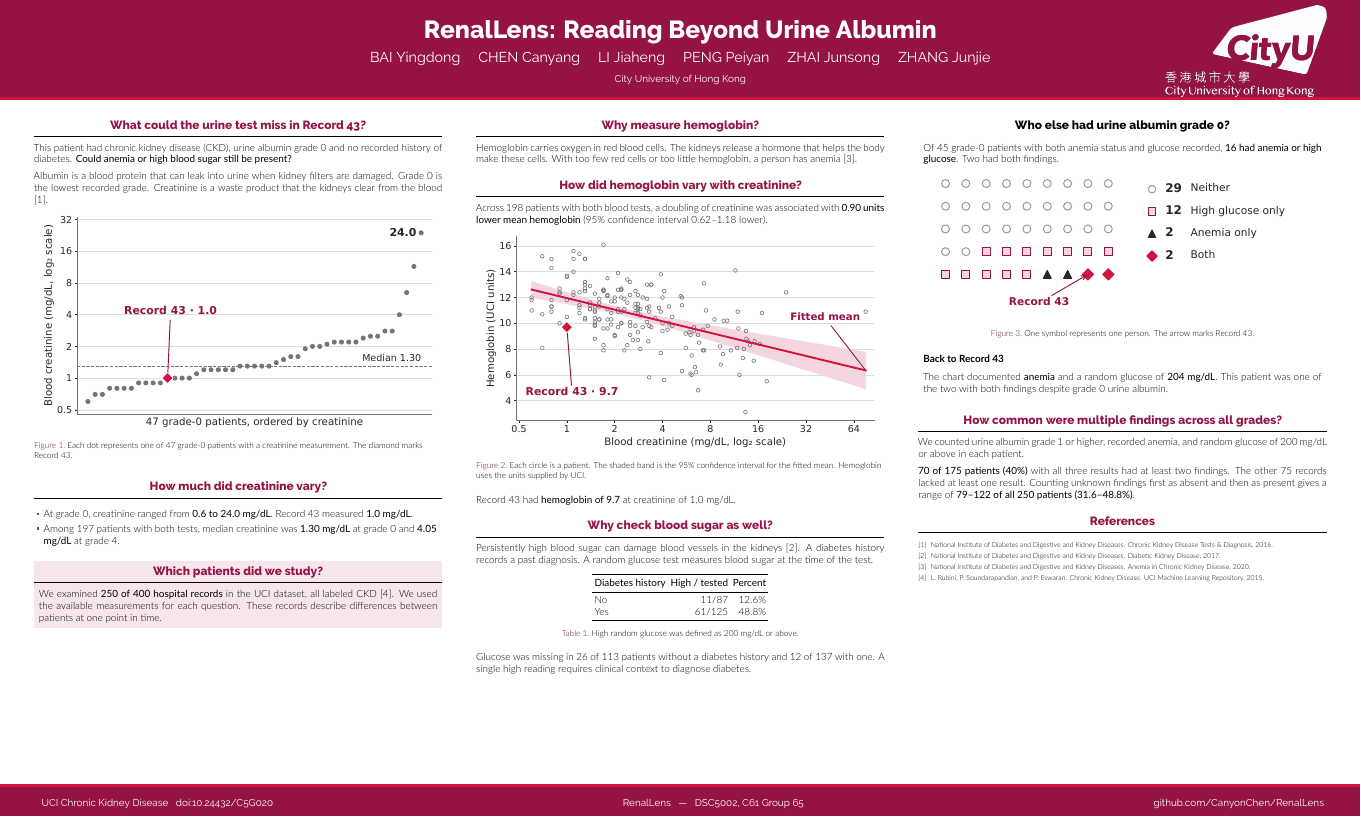
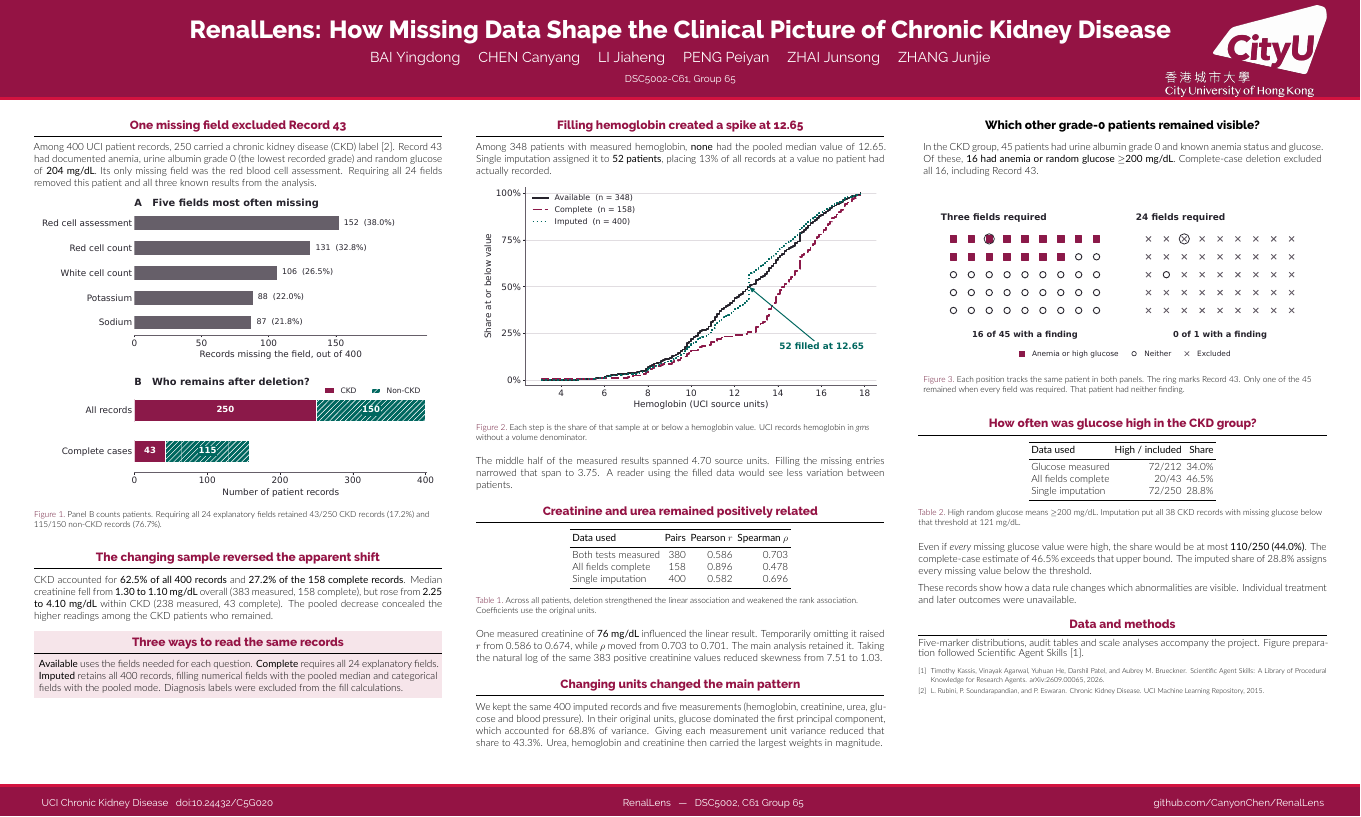
Before and after one commit to CanyonChen/RenalLens, a LaTeX poster (docs/poster/main.tex): the whole page. Compiled offline with XeLaTeX.

Commit message:
Align RenalLens report and poster with the missing-data proposal

```diff
--- a/docs/poster/main.tex
+++ b/docs/poster/main.tex
@@ -33,10 +34,10 @@
 \setlength{\colwidth}{0.3\paperwidth}
 \newcommand{\separatorcolumn}{\begin{column}{\sepwidth}\end{column}}
 
-\title{RenalLens: Reading Beyond Urine Albumin}
+\title{RenalLens: How Missing Data Shape the Clinical Picture of Chronic Kidney Disease}
 \author{BAI Yingdong \and CHEN Canyang \and LI Jiaheng \and PENG Peiyan \and ZHAI Junsong \and ZHANG Junjie}
-\institute[CityUHK]{City University of Hong Kong}
-\hypersetup{pdftitle={RenalLens: Reading Beyond Urine Albumin},
+\institute[CityUHK]{DSC5002-C61, Group 65}
+\hypersetup{pdftitle={RenalLens: How Missing Data Shape the Clinical Picture of Chronic Kidney Disease},
   pdfauthor={BAI Yingdong, CHEN Canyang, LI Jiaheng, PENG Peiyan, ZHAI Junsong, ZHANG Junjie},
   pdfsubject={DSC5002 RenalLens group project}}
 \footercontent{
@@ -58,92 +59,94 @@
 \separatorcolumn
 
 \begin{column}{\colwidth}
-  \begin{block}{What could the urine test miss in Record 43?}
-    This patient had chronic kidney disease (CKD), urine albumin grade~0 and no recorded history of diabetes. \textbf{Could anemia or high blood sugar still be present?}
-
-    Albumin is a blood protein that can leak into urine when kidney filters are damaged. Grade~0 is the lowest recorded grade. Creatinine is a waste product that the kidneys clear from the blood \citep{kidneytests}.
+  \begin{block}{One missing field excluded Record 43}
+    Among 400 UCI patient records, 250 carried a chronic kidney disease (CKD) label \citep{uci}. Record~43 had documented anemia, urine albumin grade~0 (the lowest recorded grade) and random glucose of \textbf{204 mg/dL}. Its only missing field was the red blood cell assessment. Requiring all 24 fields removed this patient and all three known results from the analysis.
 
     \begin{figure}
       \centering
-      \includegraphics[width=.96\linewidth]{figures/albumin_range.pdf}
-      \caption{Each dot represents one of 47 grade-0 patients with a creatinine measurement. The diamond marks Record~43.}
+      \includegraphics[width=.97\linewidth]{figures/cohort_selection.pdf}
+      \caption{Panel B counts patients. Requiring all 24 explanatory fields retained 43/250 CKD records (17.2\%) and 115/150 non-CKD records (76.7\%).}
     \end{figure}
   \end{block}
 
-  \begin{block}{How much did creatinine vary?}
-    \begin{itemize}
-      \item At grade~0, creatinine ranged from \textbf{0.6 to 24.0 mg/dL}. Record~43 measured \textbf{1.0 mg/dL}.
-      \item Among 197 patients with both tests, median creatinine was \textbf{1.30 mg/dL} at grade~0 and \textbf{4.05 mg/dL} at grade~4.
-    \end{itemize}
+  \begin{block}{The changing sample reversed the apparent shift}
+    CKD accounted for \textbf{62.5\% of all 400 records} and \textbf{27.2\% of the 158 complete records}. Median creatinine fell from \textbf{1.30 to 1.10 mg/dL} overall (383 measured, 158 complete), but rose from \textbf{2.25 to 4.10 mg/dL} within CKD (238 measured, 43 complete). The pooled decrease concealed the higher readings among the CKD patients who remained.
   \end{block}
 
-  \begin{alertblock}{Which patients did we study?}
-    We examined \textbf{250 of 400 hospital records} in the UCI dataset, all labeled CKD \citep{uci}. We used the available measurements for each question. These records describe differences between patients at one point in time.
+  \begin{alertblock}{Three ways to read the same records}
+    \textbf{Available} uses the fields needed for each question. \textbf{Complete} requires all 24 explanatory fields. \textbf{Imputed} retains all 400 records, filling numerical fields with the pooled median and categorical fields with the pooled mode. Diagnosis labels were excluded from the fill calculations.
   \end{alertblock}
 \end{column}
 
 \separatorcolumn
 
 \begin{column}{\colwidth}
-  \begin{block}{Why measure hemoglobin?}
-    Hemoglobin carries oxygen in red blood cells. The kidneys release a hormone that helps the body make these cells. With too few red cells or too little hemoglobin, a person has anemia \citep{anemia}.
-  \end{block}
-
-  \begin{block}{How did hemoglobin vary with creatinine?}
-    Across 198 patients with both blood tests, a doubling of creatinine was associated with \textbf{0.90 units lower mean hemoglobin} (95\% confidence interval 0.62--1.18 lower).
+  \begin{block}{Filling hemoglobin created a spike at 12.65}
+    Among 348 patients with measured hemoglobin, \textbf{none} had the pooled median value of 12.65. Single imputation assigned it to \textbf{52 patients}, placing 13\% of all records at a value no patient had actually recorded.
 
     \begin{figure}
       \centering
-      \includegraphics[width=.96\linewidth]{figures/hemoglobin_fit.pdf}
-      \caption{Each circle is a patient. The shaded band is the 95\% confidence interval for the fitted mean. Hemoglobin uses the units supplied by UCI.}
+      \includegraphics[width=.97\linewidth]{figures/hemoglobin_views.pdf}
+      \caption{Each step is the share of that sample at or below a hemoglobin value. UCI records hemoglobin in \emph{gms} without a volume denominator.}
     \end{figure}
-
-    Record~43 had \textbf{hemoglobin of 9.7} at creatinine of 1.0 mg/dL.
+    The middle half of the measured results spanned 4.70 source units. Filling the missing entries narrowed that span to 3.75. A reader using the filled data would see less variation between patients.
   \end{block}
 
-  \begin{block}{Why check blood sugar as well?}
-    Persistently high blood sugar can damage blood vessels in the kidneys \citep{diabetes}. A diabetes history records a past diagnosis. A random glucose test measures blood sugar at the time of the test.
-
+  \begin{block}{Creatinine and urea remained positively related}
     \begin{table}
       \centering
-      \begin{tabular}{lrr}
+      \begin{tabular}{lrrr}
         \toprule
-        \textbf{Diabetes history} & \textbf{High / tested} & \textbf{Percent} \\
+        \textbf{Data used} & \textbf{Pairs} & \textbf{Pearson $r$} & \textbf{Spearman $\rho$} \\
         \midrule
-        No  & 11/87  & 12.6\% \\
-        Yes & 61/125 & 48.8\% \\
+        Both tests measured & 380 & 0.586 & 0.703 \\
+        All fields complete & 158 & 0.896 & 0.478 \\
+        Single imputation   & 400 & 0.582 & 0.696 \\
         \bottomrule
       \end{tabular}
-      \caption{High random glucose was defined as 200 mg/dL or above.}
+      \caption{Across all patients, deletion strengthened the linear association and weakened the rank association. Coefficients use the original units.}
     \end{table}
-
-    Glucose was missing in 26 of 113 patients without a diabetes history and 12 of 137 with one. A single high reading requires clinical context to diagnose diabetes.
+    One measured creatinine of \textbf{76 mg/dL} influenced the linear result. Temporarily omitting it raised $r$ from 0.586 to 0.674, while $\rho$ moved from 0.703 to 0.701. The main analysis retained it. Taking the natural log of the same 383 positive creatinine values reduced skewness from 7.51 to 1.03.
+  \end{block}
+  \begin{block}{Changing units changed the main pattern}
+    We kept the same 400 imputed records and five measurements (hemoglobin, creatinine, urea, glucose and blood pressure). In their original units, glucose dominated the first principal component, which accounted for 68.8\% of variance. Giving each measurement unit variance reduced that share to 43.3\%. Urea, hemoglobin and creatinine then carried the largest weights in magnitude.
   \end{block}
 \end{column}
 
 \separatorcolumn
 
 \begin{column}{\colwidth}
-  \begin{exampleblock}{Who else had urine albumin grade 0?}
-    Of 45 grade-0 patients with both anemia status and glucose recorded, \textbf{16 had anemia or high glucose}. Two had both findings.
+  \begin{exampleblock}{Which other grade-0 patients remained visible?}
+    In the CKD group, 45 patients had urine albumin grade~0 and known anemia status and glucose. Of these, \textbf{16 had anemia or random glucose $\geq$200 mg/dL}. Complete-case deletion excluded all 16, including Record~43.
 
     \begin{figure}
       \centering
-      \includegraphics[width=.96\linewidth]{figures/overlap_counts.pdf}
-      \caption{One symbol represents one person. The arrow marks Record~43.}
+      \includegraphics[width=.97\linewidth]{figures/grade_zero_selection.pdf}
+      \caption{Each position tracks the same patient in both panels. The ring marks Record~43. Only one of the 45 remained when every field was required. That patient had neither finding.}
     \end{figure}
-
-    \heading{Back to Record 43}
-    The chart documented \textbf{anemia} and a random glucose of \textbf{204 mg/dL}. This patient was one of the two with both findings despite grade~0 urine albumin.
   \end{exampleblock}
 
-  \begin{block}{How common were multiple findings across all grades?}
-    We counted urine albumin grade~1 or higher, recorded anemia, and random glucose of 200 mg/dL or above in each patient.
+  \begin{block}{How often was glucose high in the CKD group?}
+    \begin{table}
+      \centering
+      \begin{tabular}{lrr}
+        \toprule
+        \textbf{Data used} & \textbf{High / included} & \textbf{Share} \\
+        \midrule
+        Glucose measured & 72/212 & 34.0\% \\
+        All fields complete & 20/43 & 46.5\% \\
+        Single imputation & 72/250 & 28.8\% \\
+        \bottomrule
+      \end{tabular}
+      \caption{High random glucose means $\geq$200 mg/dL. Imputation put all 38 CKD records with missing glucose below that threshold at 121 mg/dL.}
+    \end{table}
+    Even if \emph{every} missing glucose value were high, the share would be at most \textbf{110/250 (44.0\%)}. The complete-case estimate of 46.5\% exceeds that upper bound. The imputed share of 28.8\% assigns every missing value below the threshold.
 
-    \textbf{70 of 175 patients (40\%)} with all three results had at least two findings. The other 75 records lacked at least one result. Counting unknown findings first as absent and then as present gives a range of \textbf{79--122 of all 250 patients (31.6--48.8\%)}.
+    These records show how a data rule changes which abnormalities are visible. Individual treatment and later outcomes were unavailable.
   \end{block}
 
-  \begin{block}{References}
+  \begin{block}{Data and methods}
+    \href{https://github.com/CanyonChen/RenalLens/tree/main/docs/reanalysis}{Five-marker distributions, audit tables and scale analyses} accompany the project. Figure preparation followed Scientific Agent Skills \citep{skills}.
     {\footnotesize\bibliographystyle{plainnat}\bibliography{poster}}
   \end{block}
 \end{column}
```
Also changed, not shown: docs/poster/poster.bib (+6 -16 lines), docs/presentation/Presenter_notes.md (+2 -2 lines), docs/report/main.tex (+32 -29 lines), README.md, docs/poster/RenalLens_Poster.pdf, docs/poster/figures/cohort_selection.pdf (added), docs/poster/figures/grade_zero_selection.pdf (added), docs/poster/figures/hemoglobin_views.pdf (added), docs/presentation/RenalLens_Presentation.pdf, docs/presentation/preview.png, docs/report/RenalLens_Report.pdf, docs/report/figures/glucose_threshold.pdf (added), docs/report/figures/hemoglobin_ecdf.pdf (added), docs/report/figures/sample_composition.pdf (added), 1 more files, 5 other files.
